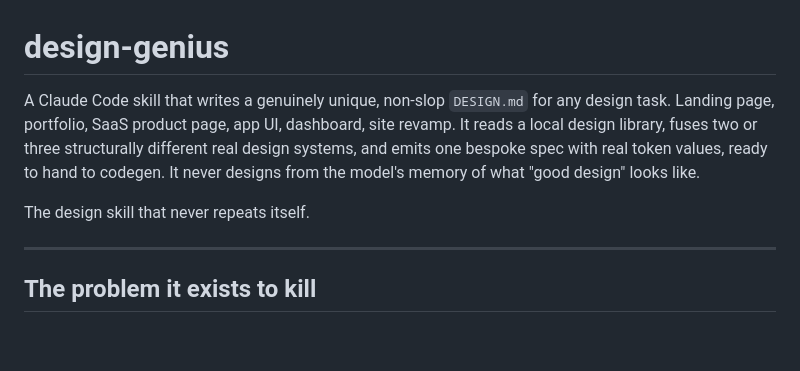
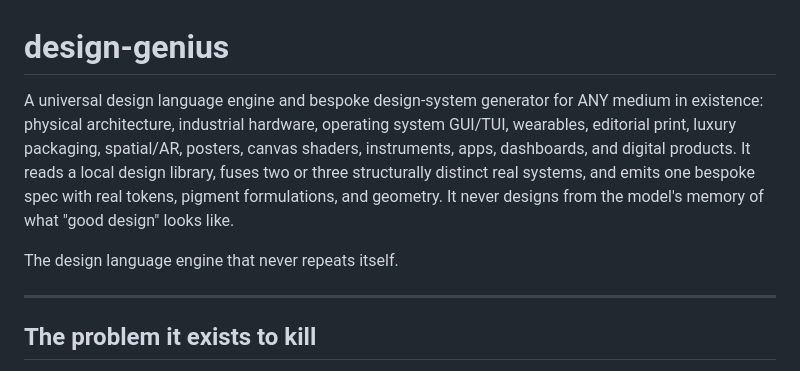
Before and after one commit to AkashPriyadarshii/design-genius, a Markdown page: README.md, the part around the change. GitHub-like rendering; blank space fills up the shorter version.

Commit message:
feat(scope): expand design-genius to universal multi-medium design language engine

```diff
--- a/README.md
+++ b/README.md
@@ -1,13 +1,14 @@
 # design-genius
 
-A Claude Code skill that writes a genuinely unique, non-slop `DESIGN.md` for
-any design task. Landing page, portfolio, SaaS product page, app UI, dashboard,
-site revamp. It reads a local design library, fuses two or three structurally
-different real design systems, and emits one bespoke spec with real token
-values, ready to hand to codegen. It never designs from the model's memory of
-what "good design" looks like.
+A universal design language engine and bespoke design-system generator for ANY
+medium in existence: physical architecture, industrial hardware, operating system
+GUI/TUI, wearables, editorial print, luxury packaging, spatial/AR, posters, canvas
+shaders, instruments, apps, dashboards, and digital products. It reads a local design
+library, fuses two or three structurally distinct real systems, and emits one
+bespoke spec with real tokens, pigment formulations, and geometry. It never
+designs from the model's memory of what "good design" looks like.
 
-The design skill that never repeats itself.
+The design language engine that never repeats itself.
 
 ---
 
```
Also changed, not shown: SKILL.md (+26 -24 lines).
